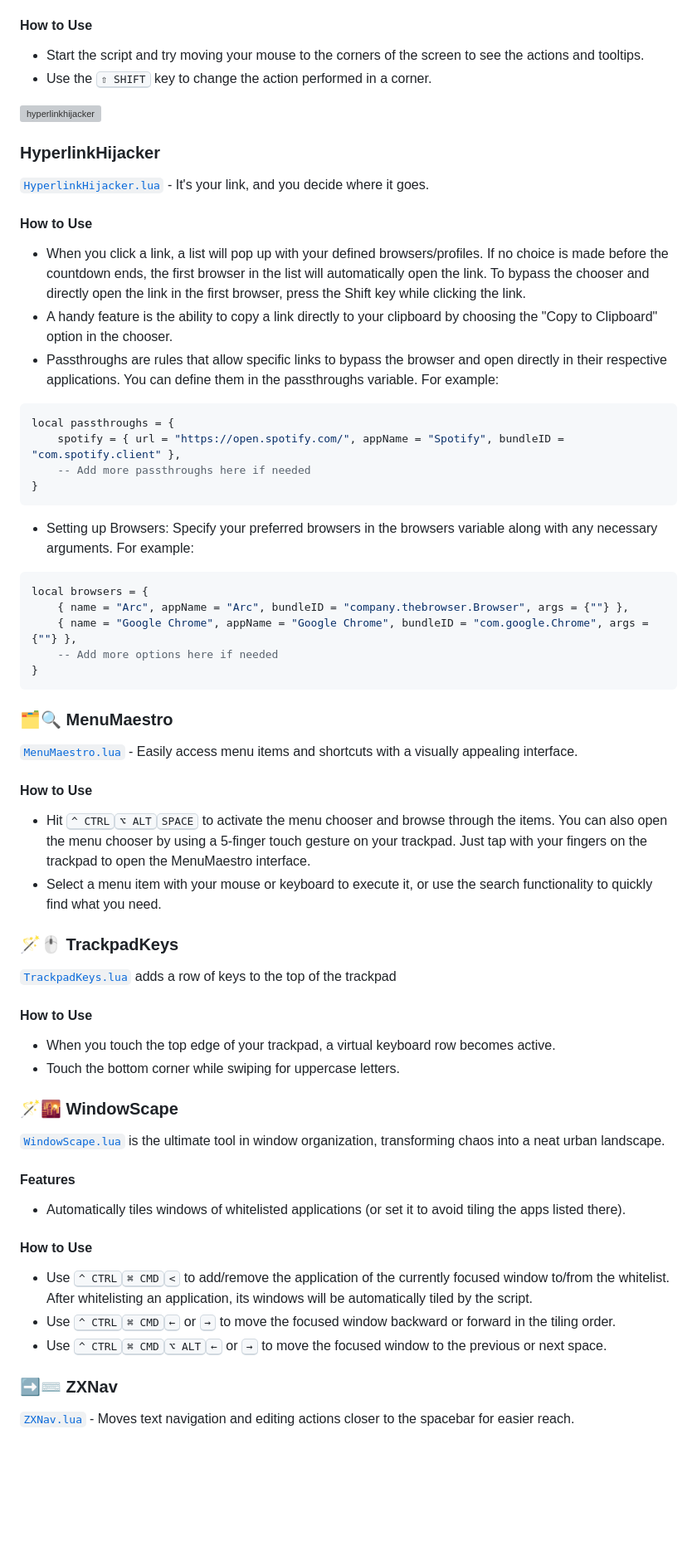
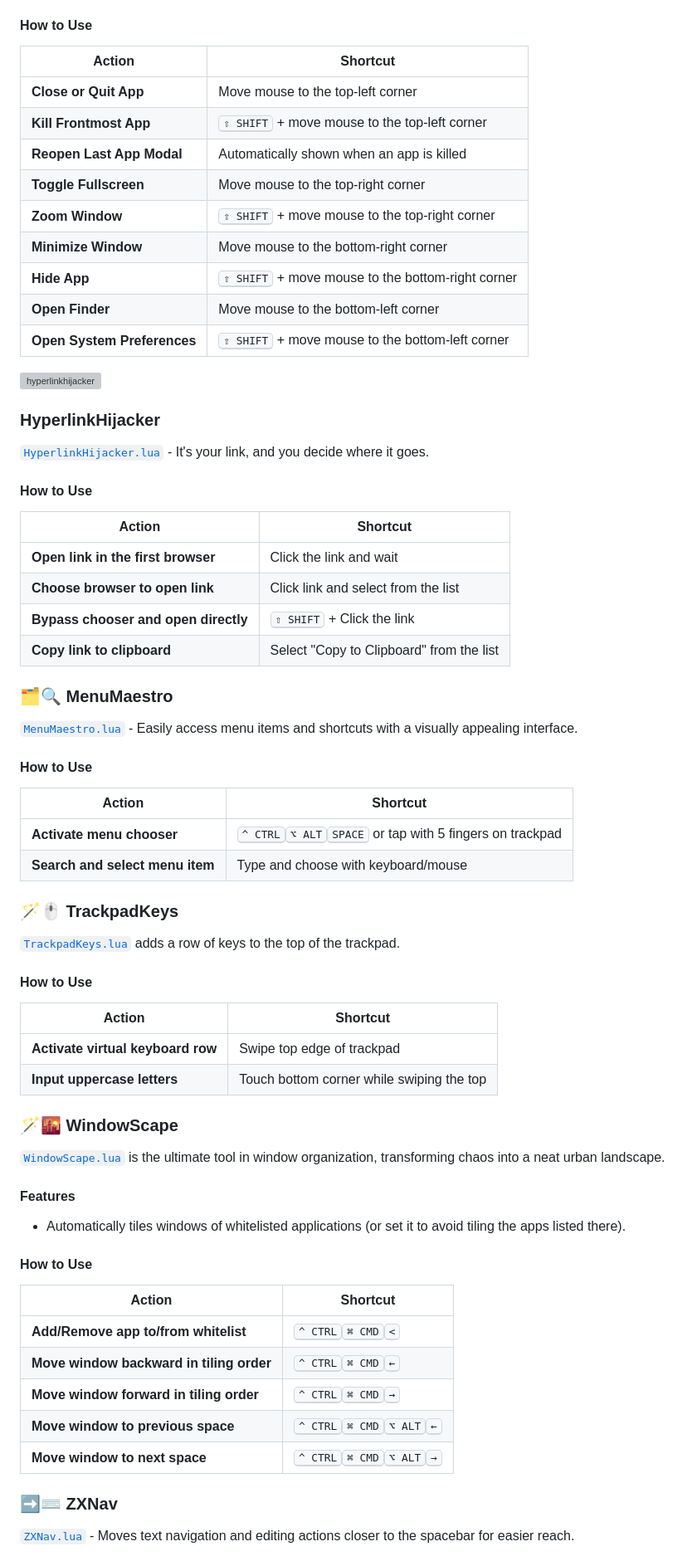
Before and after one commit to sryo/Spoons, a Markdown page: README.md, the part around the change printed below. Shown: that part at 83% size. Drawn GitHub-style; blank space fills up the shorter version; grey boxes are pictures that could not be loaded.

````diff
--- a/README.md
+++ b/README.md
@@ -10,45 +10,52 @@ These Hammerspoon scripts are designed to enhance the usability and productivity
 - Reopen last app: When an app is killed, a modal will be shown to allow you to easily reopen it.
 
 #### How to Use
-- Start the script and try moving your mouse to the corners of the screen to see the actions and tooltips.
-- Use the <kbd>⇧ SHIFT</kbd> key to change the action performed in a corner.
+
+| Action                        | Shortcut                                              |
+|-------------------------------|-------------------------------------------------------|
+| **Close or Quit App**          | Move mouse to the top-left corner                     |
+| **Kill Frontmost App**         | <kbd>⇧ SHIFT</kbd> + move mouse to the top-left corner |
+| **Reopen Last App Modal**      | Automatically shown when an app is killed             |
+| **Toggle Fullscreen**          | Move mouse to the top-right corner                    |
+| **Zoom Window**                | <kbd>⇧ SHIFT</kbd> + move mouse to the top-right corner |
+| **Minimize Window**            | Move mouse to the bottom-right corner                 |
+| **Hide App**                   | <kbd>⇧ SHIFT</kbd> + move mouse to the bottom-right corner |
+| **Open Finder**                | Move mouse to the bottom-left corner                  |
+| **Open System Preferences**    | <kbd>⇧ SHIFT</kbd> + move mouse to the bottom-left corner |
+
 
 ![hyperlinkhijacker](https://github.com/user-attachments/assets/330318f0-2bfd-4502-bc80-5d1ab06adabe)
 ### HyperlinkHijacker
 [`HyperlinkHijacker.lua`](https://github.com/sryo/Spoons/blob/main/HyperlinkHijacker.lua) - It's your link, and you decide where it goes.
 
 #### How to Use
-- When you click a link, a list will pop up with your defined browsers/profiles. If no choice is made before the countdown ends, the first browser in the list will automatically open the link. To bypass the chooser and directly open the link in the first browser, press the Shift key while clicking the link.
-- A handy feature is the ability to copy a link directly to your clipboard by choosing the "Copy to Clipboard" option in the chooser.
-- Passthroughs are rules that allow specific links to bypass the browser and open directly in their respective applications. You can define them in the passthroughs variable. For example:
-```lua
-local passthroughs = {
-    spotify = { url = "https://open.spotify.com/", appName = "Spotify", bundleID = "com.spotify.client" },
-    -- Add more passthroughs here if needed
-}
-```
-- Setting up Browsers: Specify your preferred browsers in the browsers variable along with any necessary arguments. For example:
-```lua
-local browsers = {
-    { name = "Arc", appName = "Arc", bundleID = "company.thebrowser.Browser", args = {""} },
-    { name = "Google Chrome", appName = "Google Chrome", bundleID = "com.google.Chrome", args = {""} },
-    -- Add more options here if needed
-}
-```
+
+| Action               | Shortcut                                  |
+|----------------------|---------------------------------------------|
+| **Open link in the first browser** | Click the link and wait  |
+| **Choose browser to open link**    | Click link and select from the list |
+| **Bypass chooser and open directly** | <kbd>⇧ SHIFT</kbd> + Click the link |
+| **Copy link to clipboard**         | Select "Copy to Clipboard" from the list |
 
 ### 🗂️🔍 MenuMaestro
 [`MenuMaestro.lua`](https://github.com/sryo/Spoons/blob/main/MenuMaestro.lua) - Easily access menu items and shortcuts with a visually appealing interface.
 
 #### How to Use
-- Hit <kbd>^ CTRL</kbd><kbd>⌥ ALT</kbd><kbd>SPACE</kbd> to activate the menu chooser and browse through the items. You can also open the menu chooser by using a 5-finger touch gesture on your trackpad. Just tap with your fingers on the trackpad to open the MenuMaestro interface.
-- Select a menu item with your mouse or keyboard to execute it, or use the search functionality to quickly find what you need.
+
+| Action               | Shortcut                                  |
+|----------------------|---------------------------------------------|
+| **Activate menu chooser** | <kbd>^ CTRL</kbd><kbd>⌥ ALT</kbd><kbd>SPACE</kbd> or tap with 5 fingers on trackpad |
+| **Search and select menu item**    | Type and choose with keyboard/mouse |
 
 ### 🪄🖱️ TrackpadKeys
-[`TrackpadKeys.lua`](https://github.com/sryo/Spoons/blob/main/TrackpadKeys.lua) adds a row of keys to the top of the trackpad
+[`TrackpadKeys.lua`](https://github.com/sryo/Spoons/blob/main/TrackpadKeys.lua) adds a row of keys to the top of the trackpad.
 
 #### How to Use
-- When you touch the top edge of your trackpad, a virtual keyboard row becomes active.
-- Touch the bottom corner while swiping for uppercase letters.
+
+| Action               | Shortcut                                  |
+|----------------------|---------------------------------------------|
+| **Activate virtual keyboard row** | Swipe top edge of trackpad  |
+| **Input uppercase letters**       | Touch bottom corner while swiping the top |
 
 ### 🪄🌇 WindowScape
 [`WindowScape.lua`](https://github.com/sryo/Spoons/blob/main/WindowScape.lua) is the ultimate tool in window organization, transforming chaos into a neat urban landscape.
@@ -57,10 +64,14 @@ local browsers = {
 - Automatically tiles windows of whitelisted applications (or set it to avoid tiling the apps listed there).
 
 #### How to Use
-- Use <kbd>^ CTRL</kbd><kbd>⌘ CMD</kbd><kbd><</kbd> to add/remove the application of the currently focused window to/from the whitelist.
-After whitelisting an application, its windows will be automatically tiled by the script.
-- Use <kbd>^ CTRL</kbd><kbd>⌘ CMD</kbd><kbd>←</kbd> or <kbd>→</kbd> to move the focused window backward or forward in the tiling order.
-- Use <kbd>^ CTRL</kbd><kbd>⌘ CMD</kbd><kbd>⌥ ALT</kbd><kbd>←</kbd> or <kbd>→</kbd> to move the focused window to the previous or next space.
+
+| Action               | Shortcut                                  |
+|----------------------|---------------------------------------------|
+| **Add/Remove app to/from whitelist** | <kbd>^ CTRL</kbd><kbd>⌘ CMD</kbd><kbd><</kbd> |
+| **Move window backward in tiling order** | <kbd>^ CTRL</kbd><kbd>⌘ CMD</kbd><kbd>←</kbd> |
+| **Move window forward in tiling order**  | <kbd>^ CTRL</kbd><kbd>⌘ CMD</kbd><kbd>→</kbd> |
+| **Move window to previous space**       | <kbd>^ CTRL</kbd><kbd>⌘ CMD</kbd><kbd>⌥ ALT</kbd><kbd>←</kbd> |
+| **Move window to next space**           | <kbd>^ CTRL</kbd><kbd>⌘ CMD</kbd><kbd>⌥ ALT</kbd><kbd>→</kbd> |
 
 ### ➡️⌨️ ZXNav
 [`ZXNav.lua`](https://github.com/sryo/Spoons/blob/main/ZXNav.lua) - Moves text navigation and editing actions closer to the spacebar for easier reach.
````
Also changed, not shown: other parts of README.md (+12 -13 lines).
